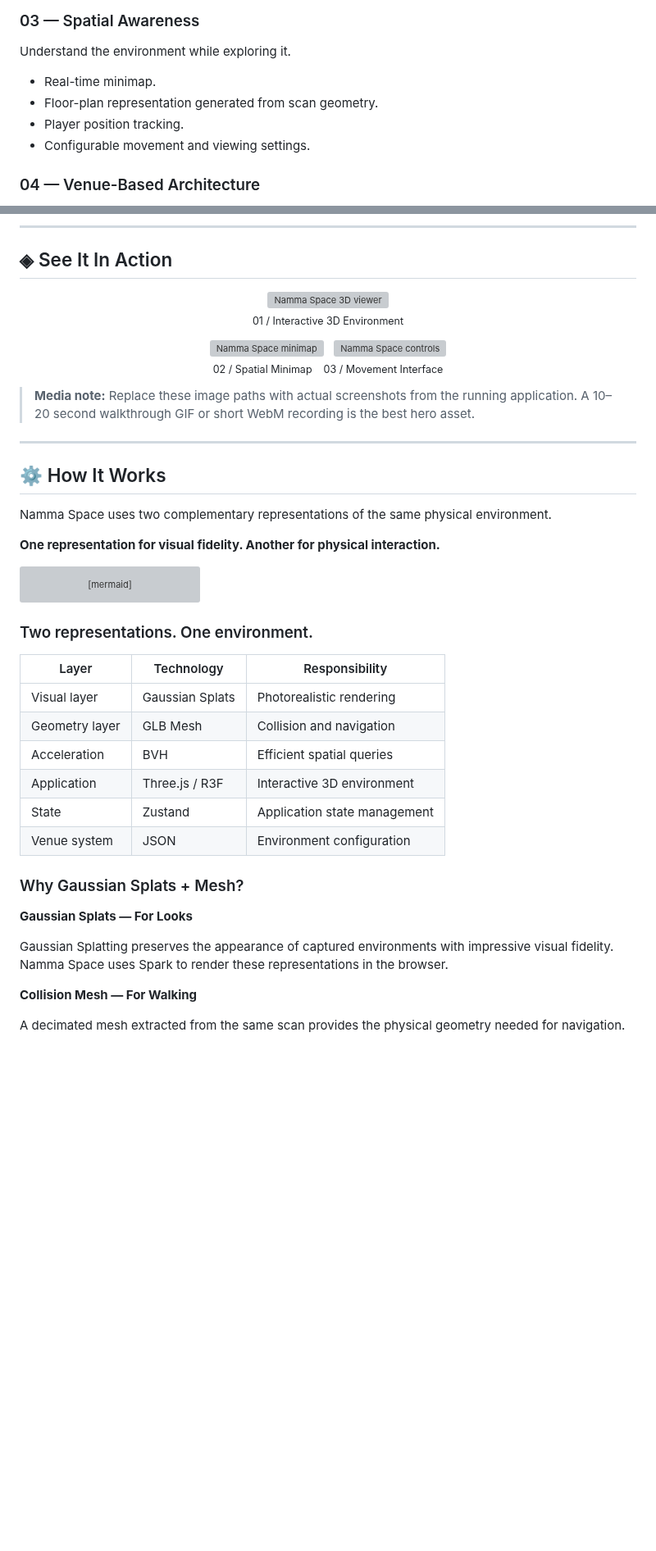
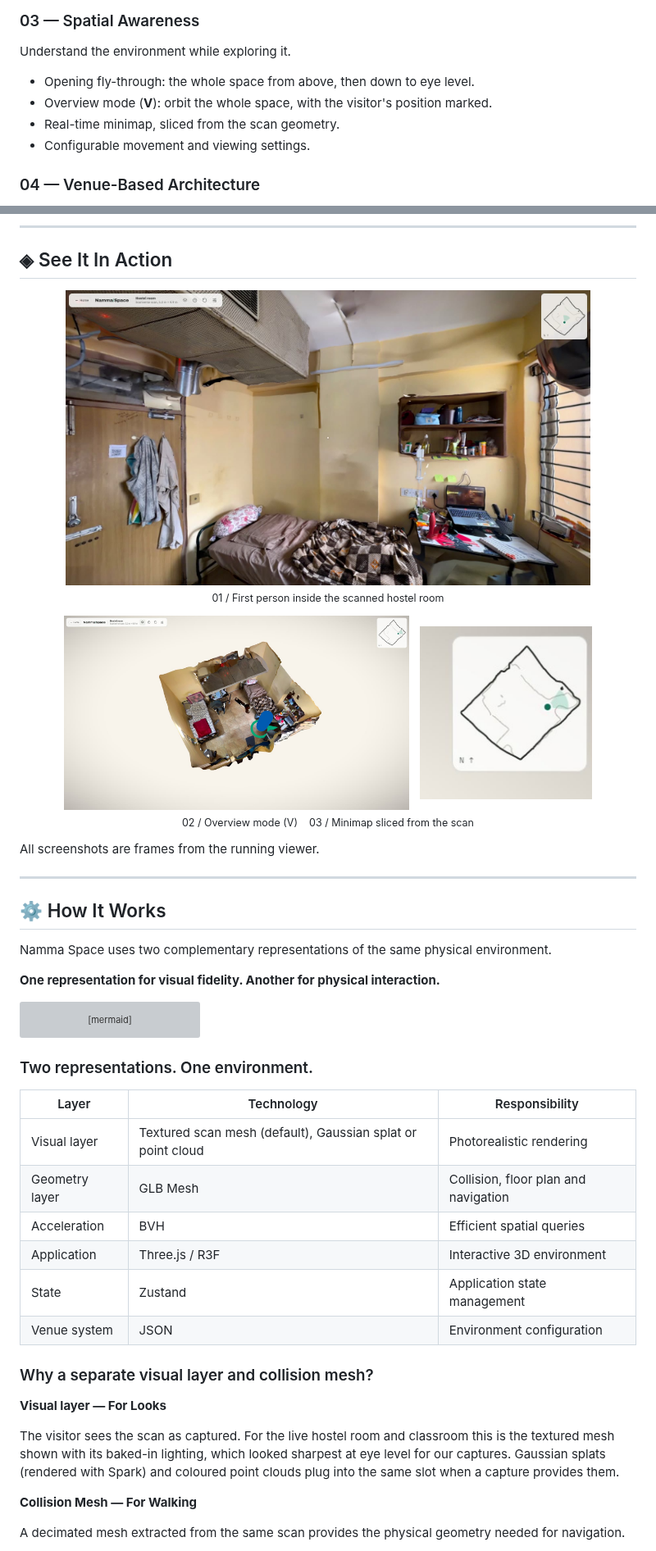
Before and after one commit to yashrajkanawade357/Namma-Space-Game-AR-VR, a Markdown page: README.md, 2 parts joined by grey strips. Shown at 82% size. GitHub-like rendering; pictures changed too: docs/assets/minimap-preview.jpg (added), docs/assets/overview-preview.jpg (added), docs/assets/viewer-preview.jpg (added); blank space fills up the shorter version; grey boxes are pictures that could not be loaded.

```diff
--- a/README.md
+++ b/README.md
@@ -88,9 +94,9 @@ Step inside reconstructed environments.
 
 Understand the environment while exploring it.
 
-- Real-time minimap.
-- Floor-plan representation generated from scan geometry.
-- Player position tracking.
+- Opening fly-through: the whole space from above, then down to eye level.
+- Overview mode (**V**): orbit the whole space, with the visitor's position marked.
+- Real-time minimap, sliced from the scan geometry.
 - Configurable movement and viewing settings.
 
 ### 04 — Venue-Based Architecture
@@ -114,20 +120,20 @@ Every reconstructed space is treated as independent data.
 ## ◈ See It In Action
 
 <p align="center">
-  <img src="docs/assets/viewer-preview.png" width="85%" alt="Namma Space 3D viewer" />
+  <img src="docs/assets/viewer-preview.jpg" width="85%" alt="First-person view inside the scanned hostel room" />
   <br />
-  <sub>01 / Interactive 3D Environment</sub>
+  <sub>01 / First person inside the scanned hostel room</sub>
 </p>
 
 <p align="center">
-  <img src="docs/assets/minimap-preview.png" width="42%" alt="Namma Space minimap" />
+  <img src="docs/assets/overview-preview.jpg" width="56%" alt="Overview mode showing the whole room from above" />
   &nbsp;
-  <img src="docs/assets/controls-preview.png" width="42%" alt="Namma Space controls" />
+  <img src="docs/assets/minimap-preview.jpg" width="28%" alt="Minimap sliced from the scan" />
   <br />
-  <sub>02 / Spatial Minimap &nbsp;&nbsp; 03 / Movement Interface</sub>
+  <sub>02 / Overview mode (V) &nbsp;&nbsp; 03 / Minimap sliced from the scan</sub>
 </p>
 
-> **Media note:** Replace these image paths with actual screenshots from the running application. A 10–20 second walkthrough GIF or short WebM recording is the best hero asset.
+All screenshots are frames from the running viewer.
 
 ---
 
@@ -160,18 +166,18 @@ flowchart TD
 
 | Layer | Technology | Responsibility |
 |---|---|---|
-| Visual layer | Gaussian Splats | Photorealistic rendering |
-| Geometry layer | GLB Mesh | Collision and navigation |
+| Visual layer | Textured scan mesh (default), Gaussian splat or point cloud | Photorealistic rendering |
+| Geometry layer | GLB Mesh | Collision, floor plan and navigation |
 | Acceleration | BVH | Efficient spatial queries |
 | Application | Three.js / R3F | Interactive 3D environment |
 | State | Zustand | Application state management |
 | Venue system | JSON | Environment configuration |
 
-### Why Gaussian Splats + Mesh?
+### Why a separate visual layer and collision mesh?
 
-**Gaussian Splats — For Looks**
+**Visual layer — For Looks**
 
-Gaussian Splatting preserves the appearance of captured environments with impressive visual fidelity. Namma Space uses Spark to render these representations in the browser.
+The visitor sees the scan as captured. For the live hostel room and classroom this is the textured mesh shown with its baked-in lighting, which looked sharpest at eye level for our captures. Gaussian splats (rendered with Spark) and coloured point clouds plug into the same slot when a capture provides them.
 
 **Collision Mesh — For Walking**
 
```
Also changed, not shown: other parts of README.md (+70 -71 lines), docs/TASKS-ASHMIT.md (+3 -3 lines), pipeline/README.md (+1 -1 lines), docs/assets/hero.jpg (added), 7 other files.
